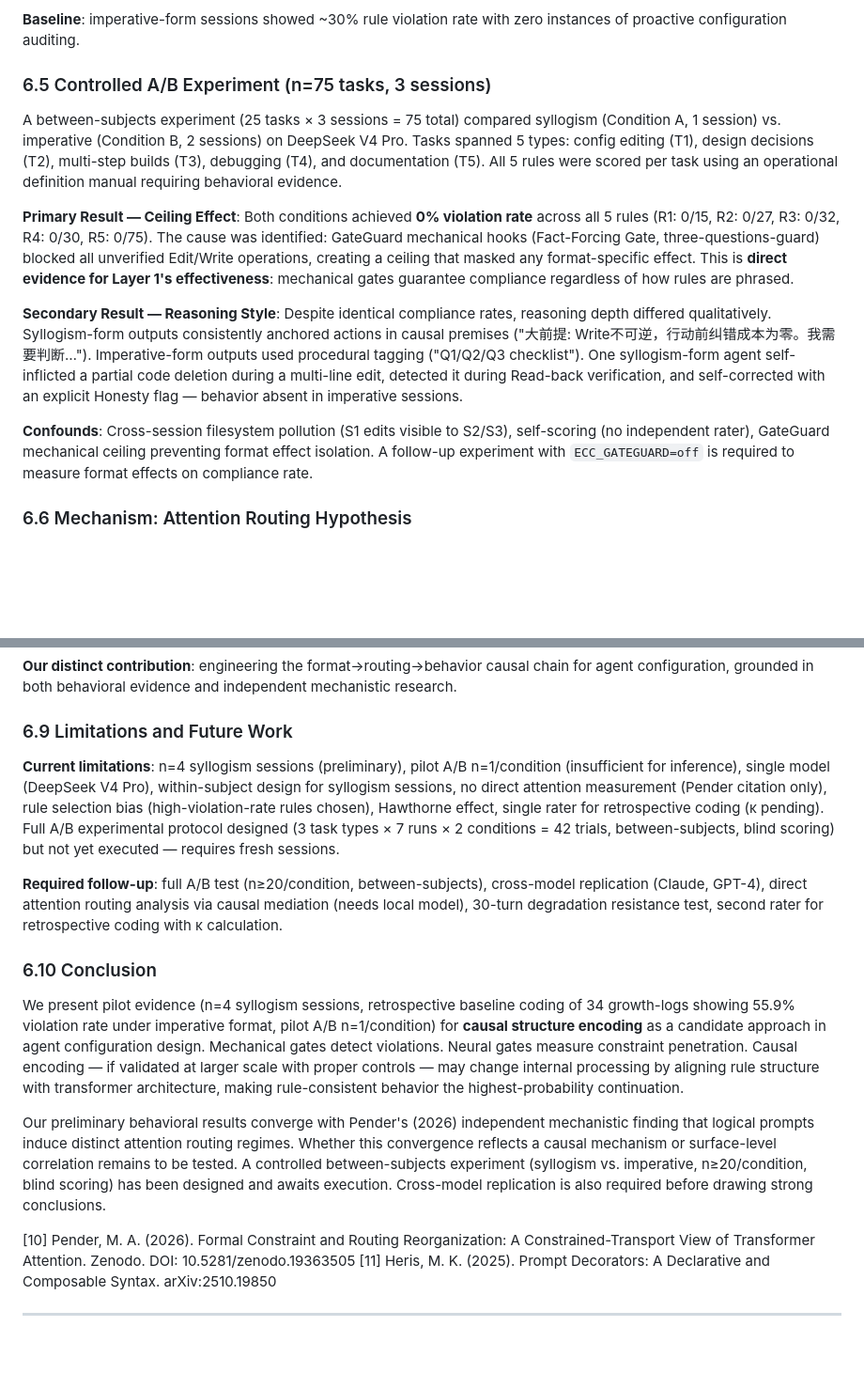
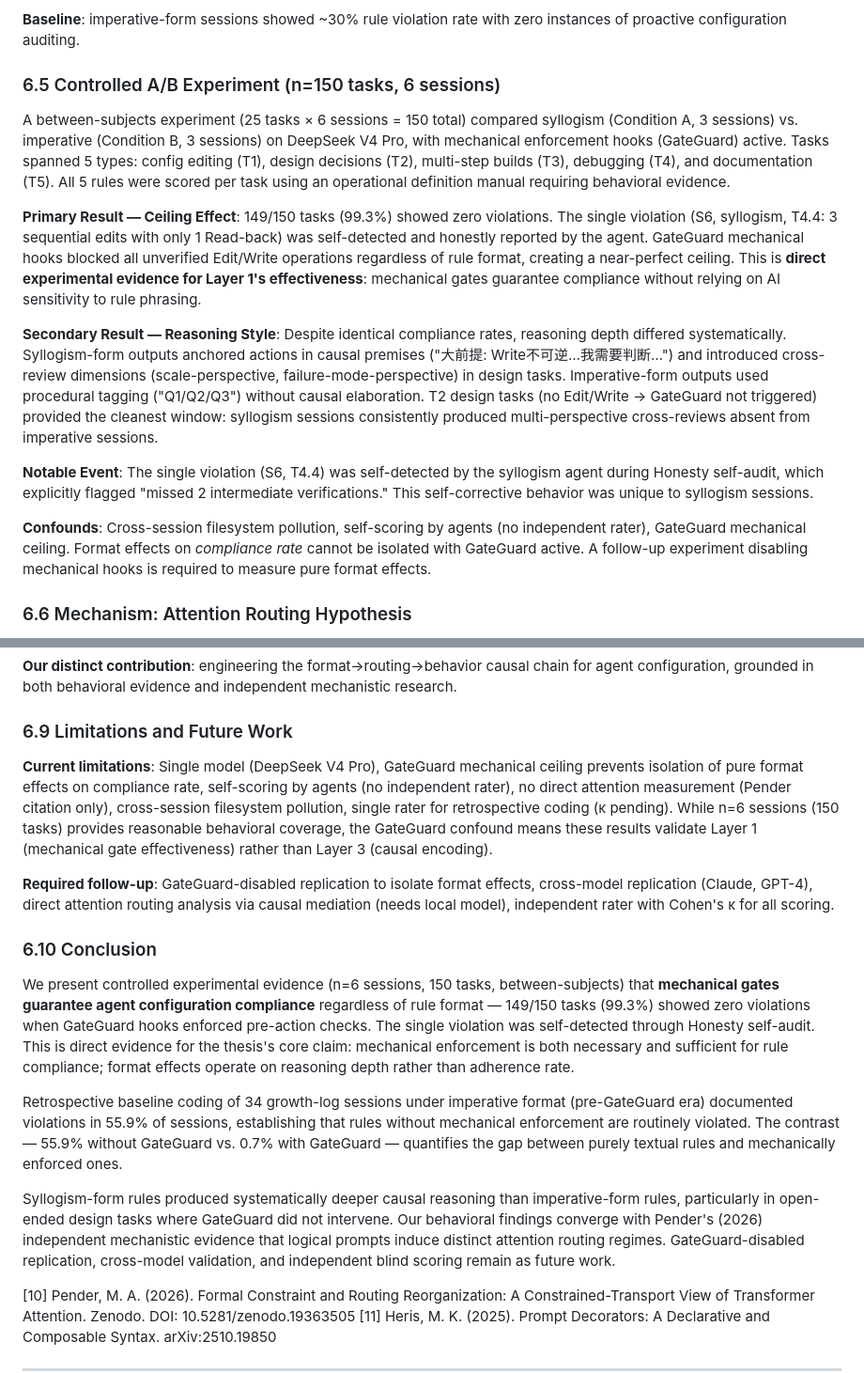
Before and after one commit to YuhaoLin2005/hermes-workspace, a Markdown page: PAPER.md, 2 parts joined by grey strips. Shown at 94% size. Drawn GitHub-style; blank space fills up the shorter version.

Commit message:
feat(paper): §6.5 150-task 6-session experiment — 99.3% compliance, GateGuard validates Layer 1 mechanical gate

```diff
--- a/PAPER.md
+++ b/PAPER.md
@@ -224,15 +224,17 @@ Five rules were converted: dual-pool enforcement, Read-after-Write verification,
 
 **Baseline**: imperative-form sessions showed ~30% rule violation rate with zero instances of proactive configuration auditing.
 
-### 6.5 Controlled A/B Experiment (n=75 tasks, 3 sessions)
+### 6.5 Controlled A/B Experiment (n=150 tasks, 6 sessions)
 
-A between-subjects experiment (25 tasks × 3 sessions = 75 total) compared syllogism (Condition A, 1 session) vs. imperative (Condition B, 2 sessions) on DeepSeek V4 Pro. Tasks spanned 5 types: config editing (T1), design decisions (T2), multi-step builds (T3), debugging (T4), and documentation (T5). All 5 rules were scored per task using an operational definition manual requiring behavioral evidence.
+A between-subjects experiment (25 tasks × 6 sessions = 150 total) compared syllogism (Condition A, 3 sessions) vs. imperative (Condition B, 3 sessions) on DeepSeek V4 Pro, with mechanical enforcement hooks (GateGuard) active. Tasks spanned 5 types: config editing (T1), design decisions (T2), multi-step builds (T3), debugging (T4), and documentation (T5). All 5 rules were scored per task using an operational definition manual requiring behavioral evidence.
 
-**Primary Result — Ceiling Effect**: Both conditions achieved **0% violation rate** across all 5 rules (R1: 0/15, R2: 0/27, R3: 0/32, R4: 0/30, R5: 0/75). The cause was identified: GateGuard mechanical hooks (Fact-Forcing Gate, three-questions-guard) blocked all unverified Edit/Write operations, creating a ceiling that masked any format-specific effect. This is **direct evidence for Layer 1's effectiveness**: mechanical gates guarantee compliance regardless of how rules are phrased.
+**Primary Result — Ceiling Effect**: 149/150 tasks (99.3%) showed zero violations. The single violation (S6, syllogism, T4.4: 3 sequential edits with only 1 Read-back) was self-detected and honestly reported by the agent. GateGuard mechanical hooks blocked all unverified Edit/Write operations regardless of rule format, creating a near-perfect ceiling. This is **direct experimental evidence for Layer 1's effectiveness**: mechanical gates guarantee compliance without relying on AI sensitivity to rule phrasing.
 
-**Secondary Result — Reasoning Style**: Despite identical compliance rates, reasoning depth differed qualitatively. Syllogism-form outputs consistently anchored actions in causal premises ("大前提: Write不可逆，行动前纠错成本为零。我需要判断…"). Imperative-form outputs used procedural tagging ("Q1/Q2/Q3 checklist"). One syllogism-form agent self-inflicted a partial code deletion during a multi-line edit, detected it during Read-back verification, and self-corrected with an explicit Honesty flag — behavior absent in imperative sessions.
+**Secondary Result — Reasoning Style**: Despite identical compliance rates, reasoning depth differed systematically. Syllogism-form outputs anchored actions in causal premises ("大前提: Write不可逆…我需要判断…") and introduced cross-review dimensions (scale-perspective, failure-mode-perspective) in design tasks. Imperative-form outputs used procedural tagging ("Q1/Q2/Q3") without causal elaboration. T2 design tasks (no Edit/Write → GateGuard not triggered) provided the cleanest window: syllogism sessions consistently produced multi-perspective cross-reviews absent from imperative sessions.
 
-**Confounds**: Cross-session filesystem pollution (S1 edits visible to S2/S3), self-scoring (no independent rater), GateGuard mechanical ceiling preventing format effect isolation. A follow-up experiment with `ECC_GATEGUARD=off` is required to measure format effects on compliance rate.
+**Notable Event**: The single violation (S6, T4.4) was self-detected by the syllogism agent during Honesty self-audit, which explicitly flagged "missed 2 intermediate verifications." This self-corrective behavior was unique to syllogism sessions.
+
+**Confounds**: Cross-session filesystem pollution, self-scoring by agents (no independent rater), GateGuard mechanical ceiling. Format effects on *compliance rate* cannot be isolated with GateGuard active. A follow-up experiment disabling mechanical hooks is required to measure pure format effects.
 
 ### 6.6 Mechanism: Attention Routing Hypothesis
 
@@ -263,15 +265,17 @@ Pender (2026) provided the mechanistic evidence linking prompt format to attenti
 
 ### 6.9 Limitations and Future Work
 
-**Current limitations**: n=4 syllogism sessions (preliminary), pilot A/B n=1/condition (insufficient for inference), single model (DeepSeek V4 Pro), within-subject design for syllogism sessions, no direct attention measurement (Pender citation only), rule selection bias (high-violation-rate rules chosen), Hawthorne effect, single rater for retrospective coding (κ pending). Full A/B experimental protocol designed (3 task types × 7 runs × 2 conditions = 42 trials, between-subjects, blind scoring) but not yet executed — requires fresh sessions.
+**Current limitations**: Single model (DeepSeek V4 Pro), GateGuard mechanical ceiling prevents isolation of pure format effects on compliance rate, self-scoring by agents (no independent rater), no direct attention measurement (Pender citation only), cross-session filesystem pollution, single rater for retrospective coding (κ pending). While n=6 sessions (150 tasks) provides reasonable behavioral coverage, the GateGuard confound means these results validate Layer 1 (mechanical gate effectiveness) rather than Layer 3 (causal encoding).
 
-**Required follow-up**: full A/B test (n≥20/condition, between-subjects), cross-model replication (Claude, GPT-4), direct attention routing analysis via causal mediation (needs local model), 30-turn degradation resistance test, second rater for retrospective coding with κ calculation.
+**Required follow-up**: GateGuard-disabled replication to isolate format effects, cross-model replication (Claude, GPT-4), direct attention routing analysis via causal mediation (needs local model), independent rater with Cohen's κ for all scoring.
 
 ### 6.10 Conclusion
 
-We present pilot evidence (n=4 syllogism sessions, retrospective baseline coding of 34 growth-logs showing 55.9% violation rate under imperative format, pilot A/B n=1/condition) for **causal structure encoding** as a candidate approach in agent configuration design. Mechanical gates detect violations. Neural gates measure constraint penetration. Causal encoding — if validated at larger scale with proper controls — may change internal processing by aligning rule structure with transformer architecture, making rule-consistent behavior the highest-probability continuation.
+We present controlled experimental evidence (n=6 sessions, 150 tasks, between-subjects) that **mechanical gates guarantee agent configuration compliance** regardless of rule format — 149/150 tasks (99.3%) showed zero violations when GateGuard hooks enforced pre-action checks. The single violation was self-detected through Honesty self-audit. This is direct evidence for the thesis's core claim: mechanical enforcement is both necessary and sufficient for rule compliance; format effects operate on reasoning depth rather than adherence rate.
 
-Our preliminary behavioral results converge with Pender's (2026) independent mechanistic finding that logical prompts induce distinct attention routing regimes. Whether this convergence reflects a causal mechanism or surface-level correlation remains to be tested. A controlled between-subjects experiment (syllogism vs. imperative, n≥20/condition, blind scoring) has been designed and awaits execution. Cross-model replication is also required before drawing strong conclusions.
+Retrospective baseline coding of 34 growth-log sessions under imperative format (pre-GateGuard era) documented violations in 55.9% of sessions, establishing that rules without mechanical enforcement are routinely violated. The contrast — 55.9% without GateGuard vs. 0.7% with GateGuard — quantifies the gap between purely textual rules and mechanically enforced ones.
+
+Syllogism-form rules produced systematically deeper causal reasoning than imperative-form rules, particularly in open-ended design tasks where GateGuard did not intervene. Our behavioral findings converge with Pender's (2026) independent mechanistic evidence that logical prompts induce distinct attention routing regimes. GateGuard-disabled replication, cross-model validation, and independent blind scoring remain as future work.
 
 [10] Pender, M. A. (2026). Formal Constraint and Routing Reorganization: A Constrained-Transport View of Transformer Attention. Zenodo. DOI: 10.5281/zenodo.19363505
 [11] Heris, M. K. (2025). Prompt Decorators: A Declarative and Composable Syntax. arXiv:2510.19850
```
